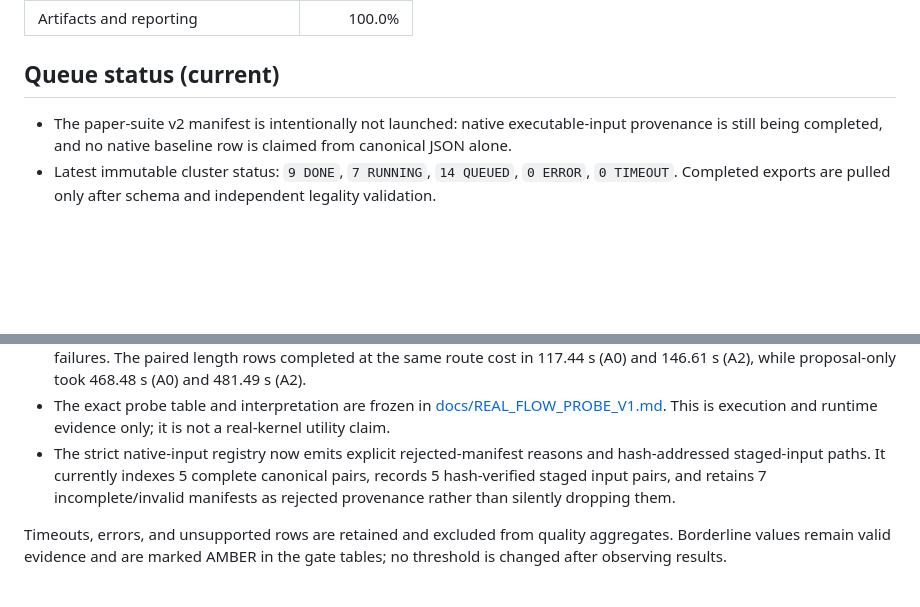
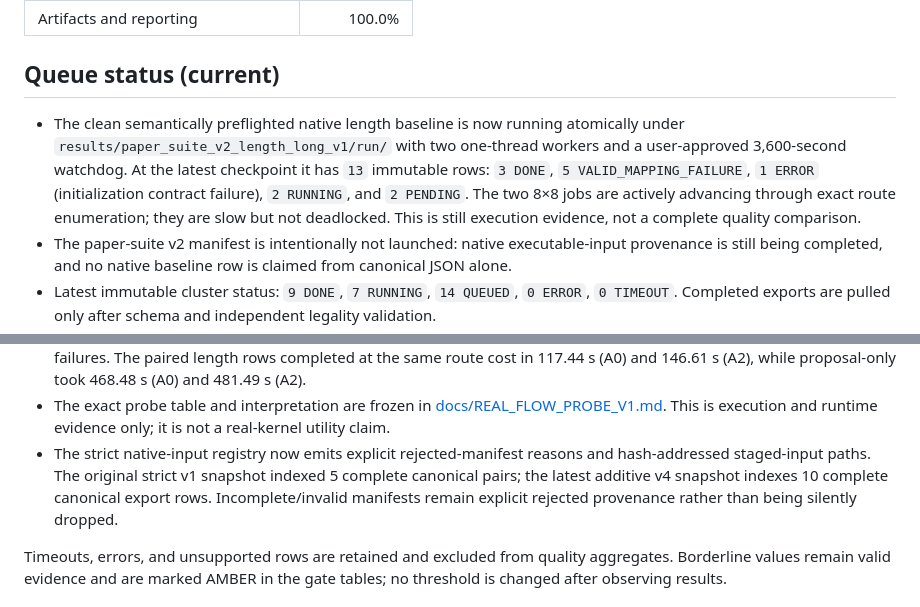
Before and after one commit to rbSparky/HPCA-1, a Markdown page: PAPER_RESULTS.md, 2 parts joined by grey strips. Rendered like a GitHub page; blank space fills up the shorter version.

Commit message:
Track clean native baseline queue progress

```diff
--- a/PAPER_RESULTS.md
+++ b/PAPER_RESULTS.md
@@ -20,6 +20,14 @@ Hours remaining: **70.39**
 
 ## Queue status (current)
 
+- The clean semantically preflighted native length baseline is now running
+  atomically under `results/paper_suite_v2_length_long_v1/run/` with two
+  one-thread workers and a user-approved 3,600-second watchdog. At the latest
+  checkpoint it has `13` immutable rows: `3 DONE`, `5
+  VALID_MAPPING_FAILURE`, `1 ERROR` (initialization contract failure), `2
+  RUNNING`, and `2 PENDING`. The two 8×8 jobs are actively advancing through
+  exact route enumeration; they are slow but not deadlocked. This is still
+  execution evidence, not a complete quality comparison.
 - The paper-suite v2 manifest is intentionally not launched: native
   executable-input provenance is still being completed, and no native
   baseline row is claimed from canonical JSON alone.
@@ -48,10 +56,11 @@ Hours remaining: **70.39**
   [docs/REAL_FLOW_PROBE_V1.md](docs/REAL_FLOW_PROBE_V1.md). This is execution
   and runtime evidence only; it is not a real-kernel utility claim.
 - The strict native-input registry now emits explicit rejected-manifest
-  reasons and hash-addressed staged-input paths. It currently indexes 5
-  complete canonical pairs, records 5 hash-verified staged input pairs, and
-  retains 7 incomplete/invalid manifests as rejected provenance rather than
-  silently dropping them.
+  reasons and hash-addressed staged-input paths. The original strict v1
+  snapshot indexed 5 complete canonical pairs; the latest additive v4
+  snapshot indexes 10 complete canonical export rows. Incomplete/invalid
+  manifests remain explicit rejected provenance rather than being silently
+  dropped.
 
 Timeouts, errors, and unsupported rows are retained and excluded from quality
 aggregates. Borderline values remain valid evidence and are marked AMBER in
```
